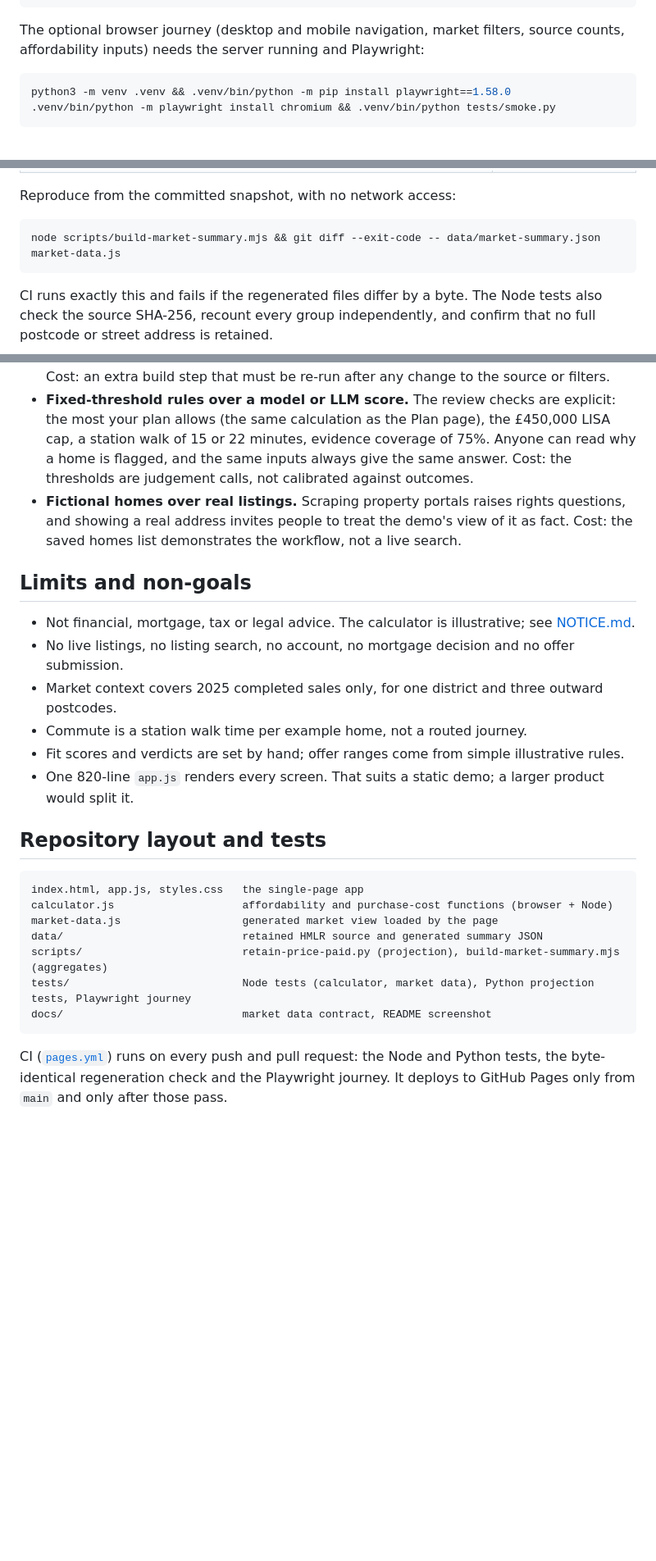
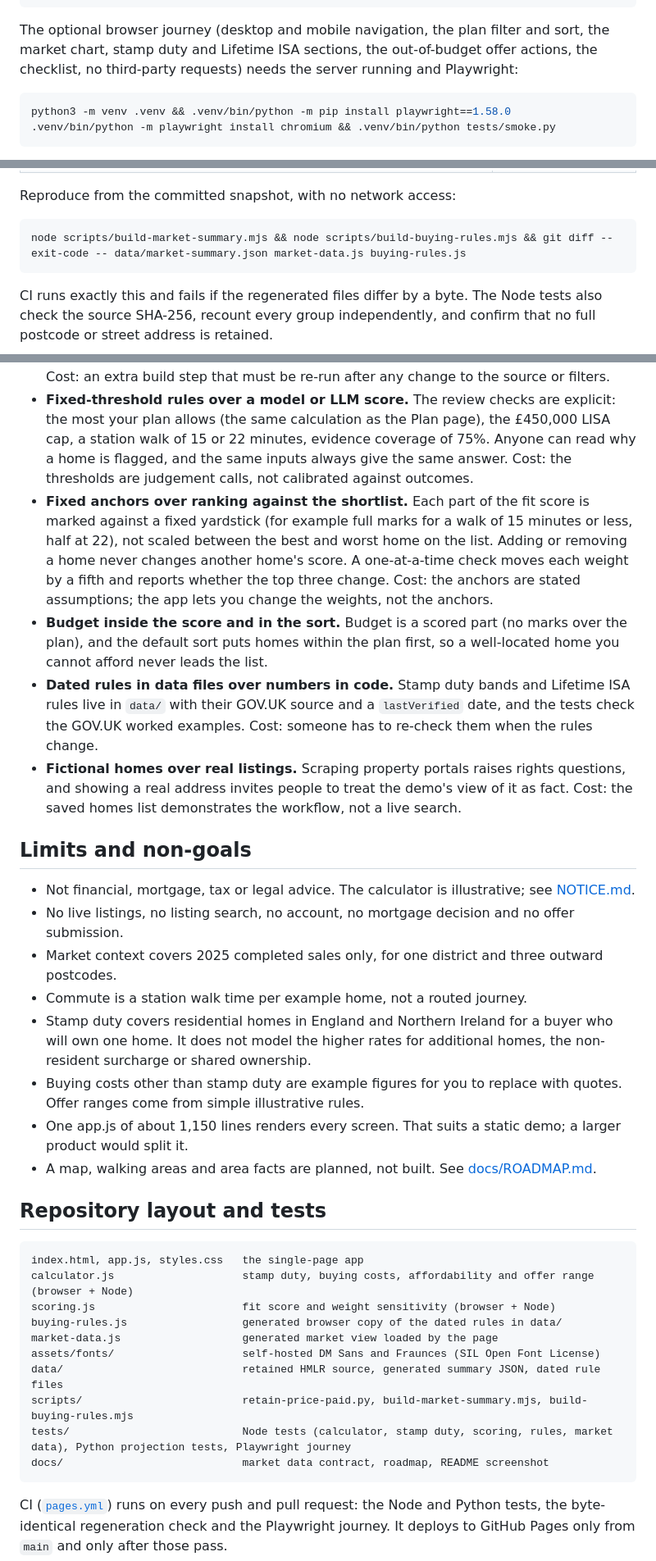
Before and after one commit to MatthewPaver/winchester-buyer-check, a Markdown page: README.md, 3 parts joined by grey strips. Shown at 82% size. Drawn GitHub-style; blank space fills up the shorter version.

````diff
--- a/README.md
+++ b/README.md
@@ -32,7 +34,7 @@ node --test tests/*.test.cjs                      # expect: # pass 12, # fail 0
 python3 -m unittest discover -s tests -p 'test_*.py'   # expect: OK
 ```
 
-The optional browser journey (desktop and mobile navigation, market filters, source counts, affordability inputs) needs the server running and Playwright:
+The optional browser journey (desktop and mobile navigation, the plan filter and sort, the market chart, stamp duty and Lifetime ISA sections, the out-of-budget offer actions, the checklist, no third-party requests) needs the server running and Playwright:
 
 ```bash
 python3 -m venv .venv && .venv/bin/python -m pip install playwright==1.58.0
@@ -78,7 +89,7 @@ The market view reconciles from the official download to the numbers on screen.
 Reproduce from the committed snapshot, with no network access:
 
 ```bash
-node scripts/build-market-summary.mjs && git diff --exit-code -- data/market-summary.json market-data.js
+node scripts/build-market-summary.mjs && node scripts/build-buying-rules.mjs && git diff --exit-code -- data/market-summary.json market-data.js buying-rules.js
 ```
 
 CI runs exactly this and fails if the regenerated files differ by a byte. The Node tests also check the source SHA-256, recount every group independently, and confirm that no full postcode or street address is retained.
@@ -103,6 +114,9 @@ What this does not show:
 - **A committed, address-minimised projection over fetching HMLR at runtime or committing the full CSV.** The app and its tests work offline, the 159 MiB file stays out of Git, and only transaction ID, price, date, outward postcode, type, category and record status are kept. Cost: the snapshot ages, and refreshing it is a manual, reviewed step.
 - **Generated market figures, checked in CI, over hand-entered numbers.** An earlier version showed a market claim with no traceable source; it was replaced by this pipeline. Every figure on the market screen is produced by one script from one checksummed file. Cost: an extra build step that must be re-run after any change to the source or filters.
 - **Fixed-threshold rules over a model or LLM score.** The review checks are explicit: the most your plan allows (the same calculation as the Plan page), the £450,000 LISA cap, a station walk of 15 or 22 minutes, evidence coverage of 75%. Anyone can read why a home is flagged, and the same inputs always give the same answer. Cost: the thresholds are judgement calls, not calibrated against outcomes.
+- **Fixed anchors over ranking against the shortlist.** Each part of the fit score is marked against a fixed yardstick (for example full marks for a walk of 15 minutes or less, half at 22), not scaled between the best and worst home on the list. Adding or removing a home never changes another home's score. A one-at-a-time check moves each weight by a fifth and reports whether the top three change. Cost: the anchors are stated assumptions; the app lets you change the weights, not the anchors.
+- **Budget inside the score and in the sort.** Budget is a scored part (no marks over the plan), and the default sort puts homes within the plan first, so a well-located home you cannot afford never leads the list.
+- **Dated rules in data files over numbers in code.** Stamp duty bands and Lifetime ISA rules live in `data/` with their GOV.UK source and a `lastVerified` date, and the tests check the GOV.UK worked examples. Cost: someone has to re-check them when the rules change.
 - **Fictional homes over real listings.** Scraping property portals raises rights questions, and showing a real address invites people to treat the demo's view of it as fact. Cost: the saved homes list demonstrates the workflow, not a live search.
 
 ## Limits and non-goals
@@ -111,19 +125,24 @@ What this does not show:
 - No live listings, no listing search, no account, no mortgage decision and no offer submission.
 - Market context covers 2025 completed sales only, for one district and three outward postcodes.
 - Commute is a station walk time per example home, not a routed journey.
-- Fit scores and verdicts are set by hand; offer ranges come from simple illustrative rules.
-- One 820-line `app.js` renders every screen. That suits a static demo; a larger product would split it.
+- Stamp duty covers residential homes in England and Northern Ireland for a buyer who will own one home. It does not model the higher rates for additional homes, the non-resident surcharge or shared ownership.
+- Buying costs other than stamp duty are example figures for you to replace with quotes. Offer ranges come from simple illustrative rules.
+- One app.js of about 1,150 lines renders every screen. That suits a static demo; a larger product would split it.
+- A map, walking areas and area facts are planned, not built. See [docs/ROADMAP.md](docs/ROADMAP.md).
 
 ## Repository layout and tests
 
 ```text
 index.html, app.js, styles.css   the single-page app
-calculator.js                    affordability and purchase-cost functions (browser + Node)
+calculator.js                    stamp duty, buying costs, affordability and offer range (browser + Node)
+scoring.js                       fit score and weight sensitivity (browser + Node)
+buying-rules.js                  generated browser copy of the dated rules in data/
 market-data.js                   generated market view loaded by the page
-data/                            retained HMLR source and generated summary JSON
-scripts/                         retain-price-paid.py (projection), build-market-summary.mjs (aggregates)
-tests/                           Node tests (calculator, market data), Python projection tests, Playwright journey
-docs/                            market data contract, README screenshot
+assets/fonts/                    self-hosted DM Sans and Fraunces (SIL Open Font License)
+data/                            retained HMLR source, generated summary JSON, dated rule files
+scripts/                         retain-price-paid.py, build-market-summary.mjs, build-buying-rules.mjs
+tests/                           Node tests (calculator, stamp duty, scoring, rules, market data), Python projection tests, Playwright journey
+docs/                            market data contract, roadmap, README screenshot
 ```
 
 CI ([`pages.yml`](.github/workflows/pages.yml)) runs on every push and pull request: the Node and Python tests, the byte-identical regeneration check and the Playwright journey. It deploys to GitHub Pages only from `main` and only after those pass.
````
Also changed, not shown: other parts of README.md (+30 -10 lines), DESIGN.md (added, +167 -0 lines), docs/ROADMAP.md (added, +38 -0 lines), docs/assets/screenshot.png.
